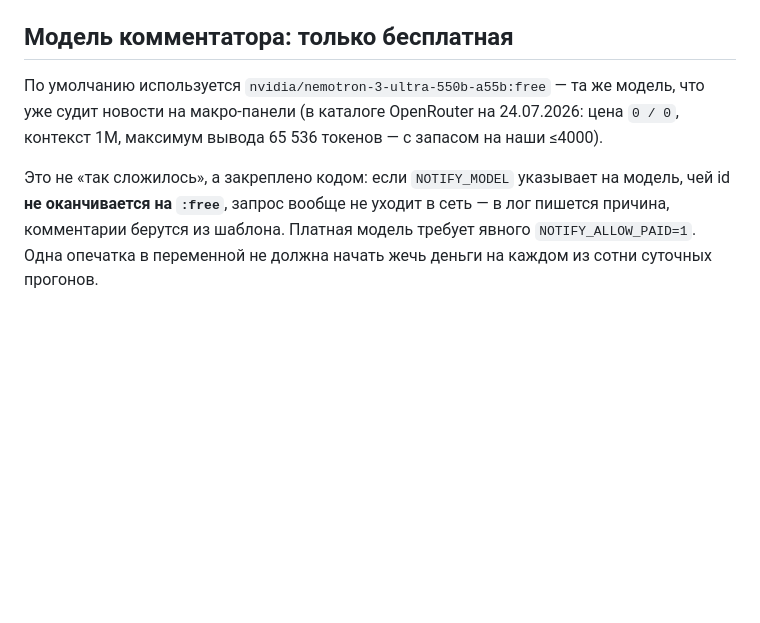
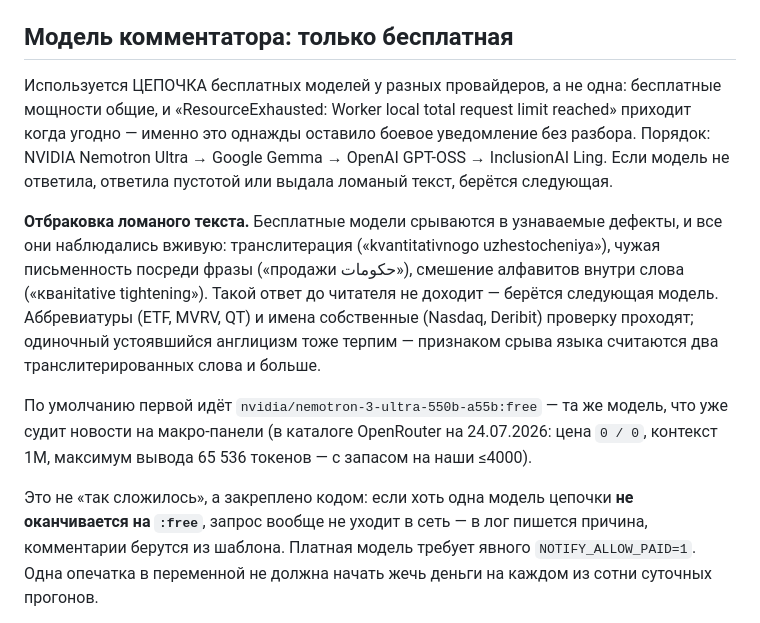
Before and after one commit to ML371KL/temp-zero-inode-838, a Markdown page: УВЕДОМЛЕНИЯ.md, the part around the change. GitHub-like rendering; blank space fills up the shorter version.

Commit message:
Документация: цепочка моделей и отбраковка ломаного текста
Co-Authored-By: Claude Opus 4.8 <noreply@anthropic.com>

```diff
--- a/УВЕДОМЛЕНИЯ.md
+++ b/УВЕДОМЛЕНИЯ.md
@@ -121,12 +121,25 @@
 
 ## Модель комментатора: только бесплатная
 
-По умолчанию используется `nvidia/nemotron-3-ultra-550b-a55b:free` — та же модель, что уже судит
+Используется ЦЕПОЧКА бесплатных моделей у разных провайдеров, а не одна: бесплатные мощности
+общие, и «ResourceExhausted: Worker local total request limit reached» приходит когда угодно —
+именно это однажды оставило боевое уведомление без разбора. Порядок: NVIDIA Nemotron Ultra →
+Google Gemma → OpenAI GPT-OSS → InclusionAI Ling. Если модель не ответила, ответила пустотой или
+выдала ломаный текст, берётся следующая.
+
+**Отбраковка ломаного текста.** Бесплатные модели срываются в узнаваемые дефекты, и все они
+наблюдались вживую: транслитерация («kvantitativnogo uzhestocheniya»), чужая письменность посреди
+фразы («продажи حكومات»), смешение алфавитов внутри слова («кванitative tightening»). Такой ответ
+до читателя не доходит — берётся следующая модель. Аббревиатуры (ETF, MVRV, QT) и имена
+собственные (Nasdaq, Deribit) проверку проходят; одиночный устоявшийся англицизм тоже терпим —
+признаком срыва языка считаются два транслитерированных слова и больше.
+
+По умолчанию первой идёт `nvidia/nemotron-3-ultra-550b-a55b:free` — та же модель, что уже судит
 новости на макро-панели (в каталоге OpenRouter на 24.07.2026: цена `0 / 0`, контекст 1M, максимум
 вывода 65 536 токенов — с запасом на наши ≤4000).
 
-Это не «так сложилось», а закреплено кодом: если `NOTIFY_MODEL` указывает на модель, чей id **не
-оканчивается на `:free`**, запрос вообще не уходит в сеть — в лог пишется причина, комментарии
+Это не «так сложилось», а закреплено кодом: если хоть одна модель цепочки **не оканчивается на
+`:free`**, запрос вообще не уходит в сеть — в лог пишется причина, комментарии
 берутся из шаблона. Платная модель требует явного `NOTIFY_ALLOW_PAID=1`. Одна опечатка в переменной
 не должна начать жечь деньги на каждом из сотни суточных прогонов.
 
```
